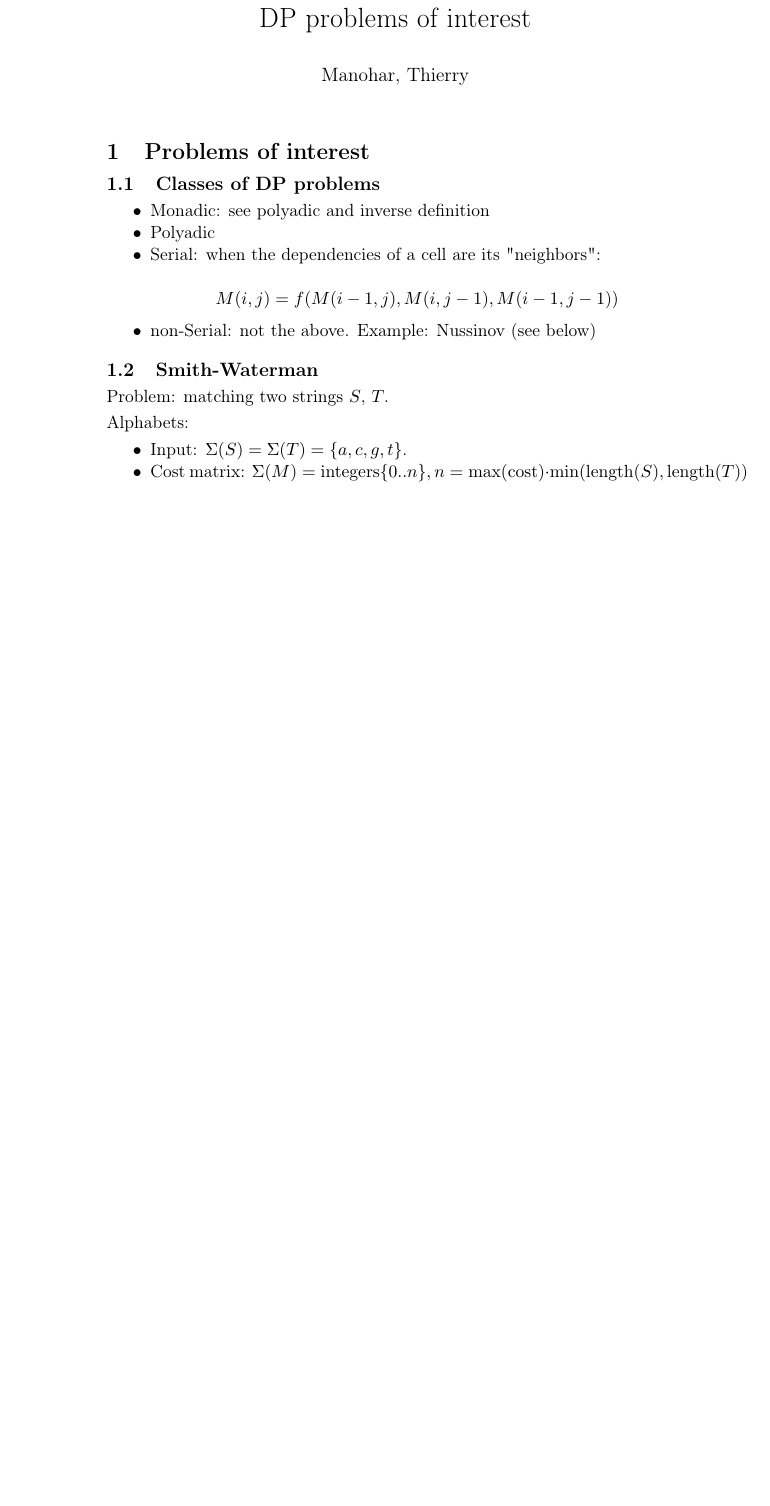
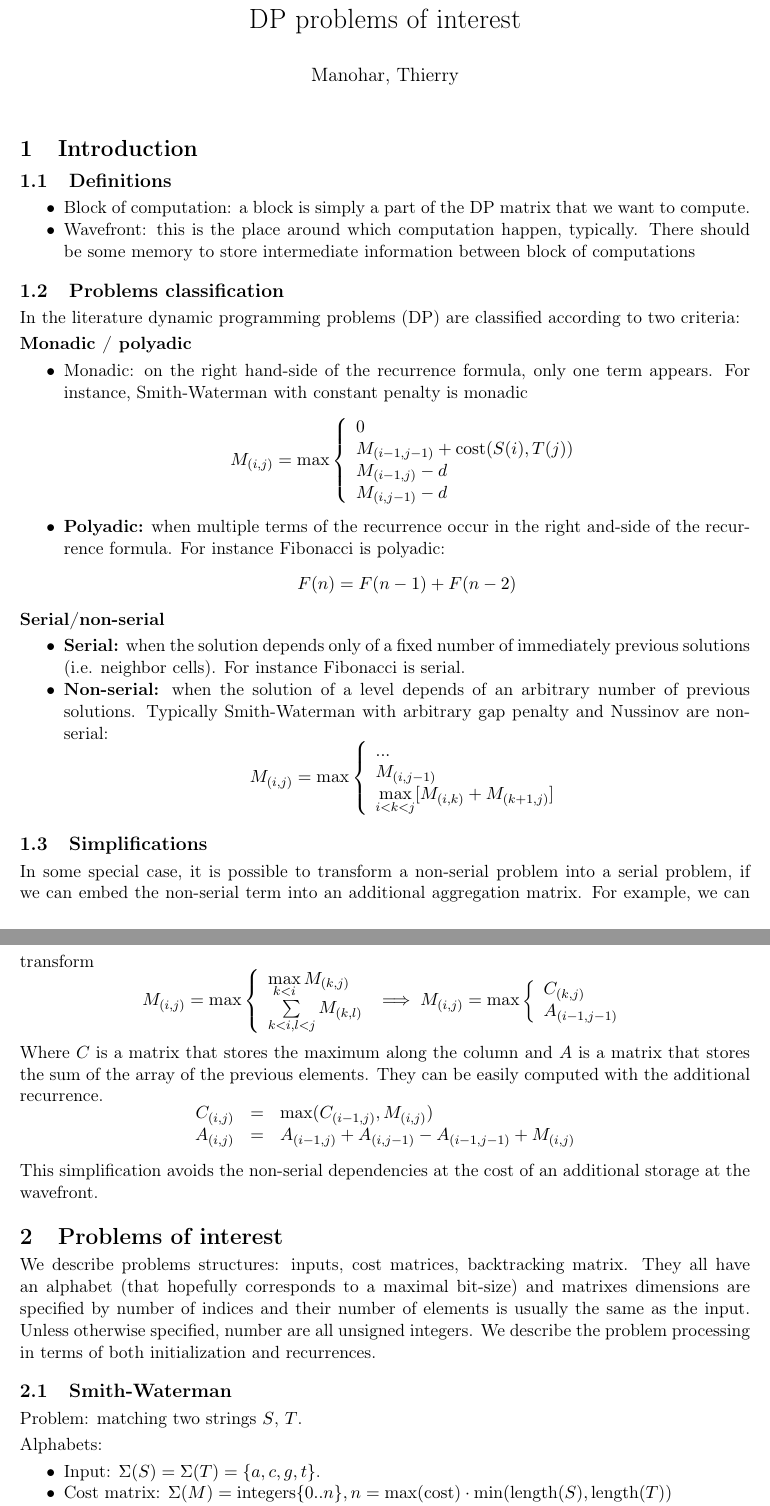
Before and after one commit to manojo/lamp-dp-mt, a LaTeX document (docs/roadmap/problems.tex): part of page 1 of 3 before the commit and two parts of pages 1 and 2 of 4 after it, the two joined at a grey line, cut so that both start at the same text, the shorter picture padded with empty space. Compiled offline with pdfLaTeX.

Commit message:
Some specs for problems.

```diff
--- a/docs/roadmap/problems.tex
+++ b/docs/roadmap/problems.tex
@@ -38,21 +38,45 @@
 \maketitle
 \pagestyle{headings}
 
-\section{Problems of interest}
-
-\subsection{Classes of DP problems}
-
-\ul
-\item Monadic: see polyadic and inverse definition
-\item Polyadic
-\item Serial: when the dependencies of a cell are its "neighbors":
-
-\[ M(i,j) = f(M(i-1,j), M(i, j-1), M(i-1,j-1)) \]
-
-\item non-Serial: not the above. Example: Nussinov (see below)
+% ----------------------------------------------------------------------------------------------------------------------------------------
+\section{Introduction}
+\subsection{Definitions}\ul
+\item Block of computation: a block is simply a part of the DP matrix that we want to compute.
+\item Wavefront: this is the place around which computation happen, typically. There should be some memory to store intermediate information between block of computations
 \ule
 
-% ------------------------------------------------------------------------------------------------
+\subsection{Problems classification}
+In the literature dynamic programming problems (DP) are classified according to two criteria:
+
+\textbf{Monadic / polyadic}\ul
+\item Monadic: on the right hand-side of the recurrence formula, only one term appears. For instance, Smith-Waterman with constant penalty is monadic
+	\[M_{(i,j)}=\max\left\{\begin{array}{l} 0 \\ M_{(i-1,j-1)}+{\rm cost}(S(i),T(j))\\ M_{(i-1,j)}-d\\ M_{(i,j-1)}-d \end{array}\right. \]
+\item \textbf{Polyadic:} when multiple terms of the recurrence occur in the right and-side of the recurrence formula. For instance Fibonacci is polyadic: \[F(n) = F(n-1) + F(n-2)\]
+\ule
+
+\textbf{Serial/non-serial} \ul
+\item \textbf{Serial:} when the solution depends only of a fixed number of immediately previous solutions (i.e. neighbor cells). For instance Fibonacci is serial.
+\item \textbf{Non-serial:} when the solution of a level depends of an arbitrary number of previous solutions. Typically Smith-Waterman with arbitrary gap penalty and Nussinov are non-serial:
+	\[M_{(i,j)}=\max\left\{\begin{array}{l} ... \\ M_{(i,j-1)}\\ \max\limits_{i<k<j} [ M_{(i,k)}+M_{(k+1,j)} ] \end{array}\right. \]
+\ule
+
+\subsection{Simplifications}
+In some special case, it is possible to transform a non-serial problem into a serial problem, if we can embed the non-serial term into an additional aggregation matrix. For example, we can transform
+	\[M_{(i,j)}=\max\left\{\begin{array}{l} \max\limits_{k<i} M_{(k,j)}
+	\\ \sum\limits_{k<i, l<j}M_{(k,l)} \end{array}\right.
+	\implies M_{(i,j)}=\max\left\{\begin{array}{l} C_{(k,j)} \\ A_{(i-1,j-1)} \end{array}\right.\]
+Where $C$ is a matrix that stores the maximum along the column and $A$ is a matrix that stores the sum of the array of the previous elements. They can be easily computed with the additional recurrence.
+	\[\begin{array}{rcl} C_{(i,j)}&=&\max(C_{(i-1,j)}, M_{(i,j)}) \\
+	A_{(i,j)}&=&A_{(i-1,j)}+A_{(i,j-1)}-A_{(i-1,j-1)}+M_{(i,j)}\end{array}\]
+
+This simplification avoids the non-serial dependencies at the cost of an additional storage at the wavefront.
+
+
+% ----------------------------------------------------------------------------------------------------------------------------------------
+\section{Problems of interest}
+We describe problems structures: inputs, cost matrices, backtracking matrix. They all have an alphabet (that hopefully corresponds to a maximal bit-size) and matrixes dimensions are specified by number of indices and their number of elements is usually the same as the input. Unless otherwise specified, number are all unsigned integers. We describe the problem processing in terms of both initialization and recurrences.
+
+% ----------------------------------------------
 \subsection{Smith-Waterman}
 Problem: matching two strings $S$, $T$.
 
```
Also changed, not shown: docs/roadmap/ideas.txt (+13 -1 lines), docs/roadmap/problems.tex (20 more changed lines).
